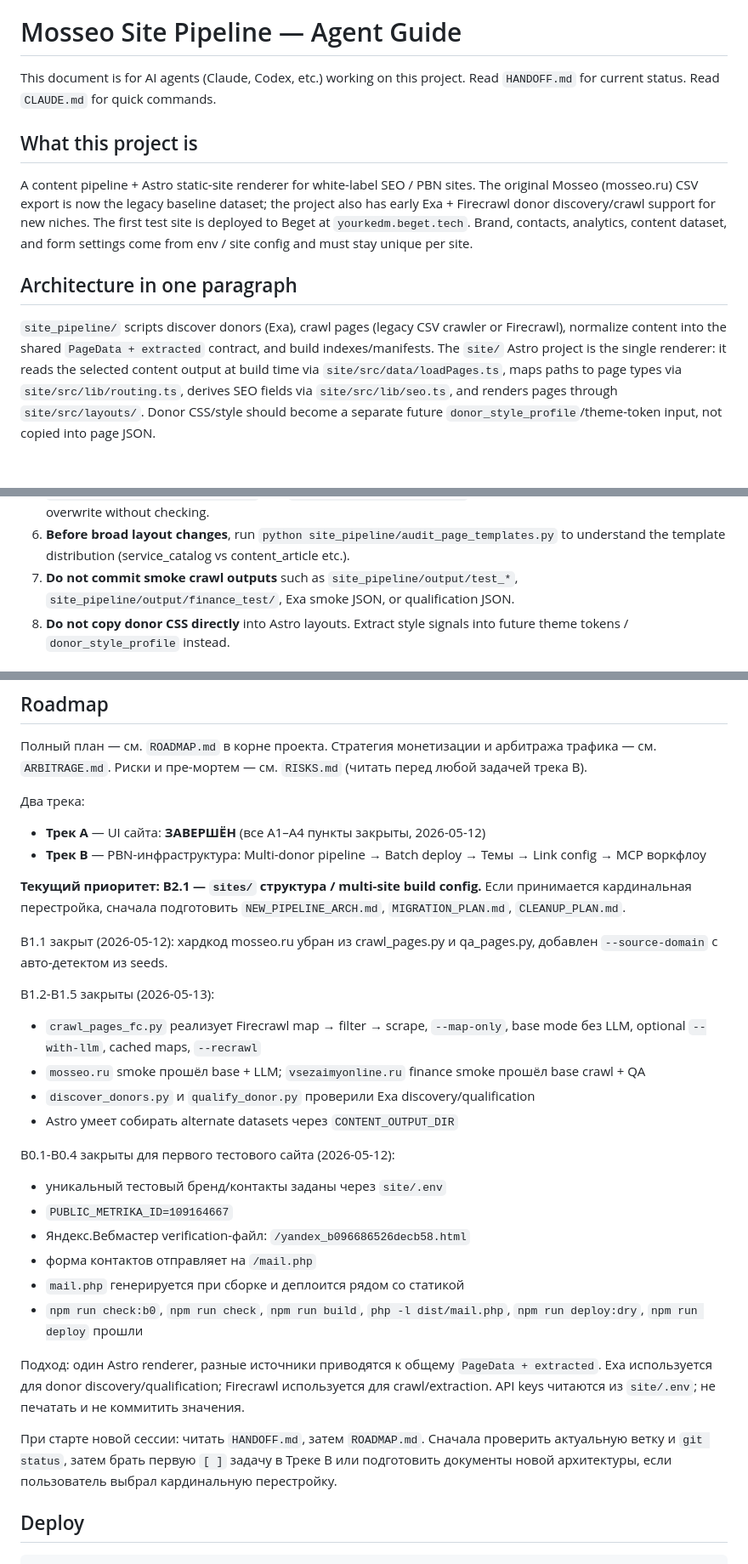
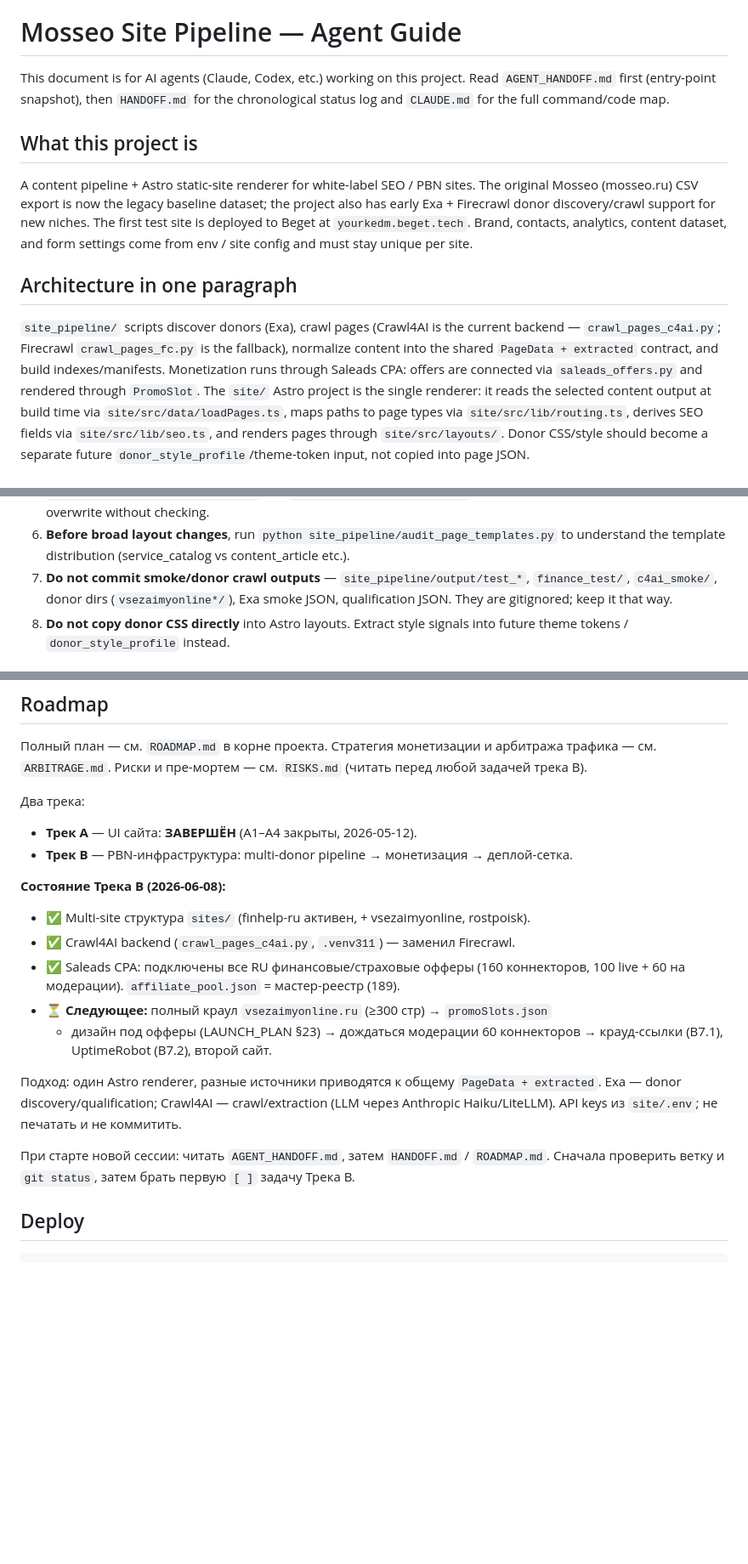
Before and after one commit to InfernYaCr/Finance_arbitrage, a Markdown page: AGENTS.md, 3 parts joined by grey strips. Shown at 85% size. Rendered like a GitHub page; blank space fills up the shorter version.

```diff
--- a/AGENTS.md
+++ b/AGENTS.md
@@ -9,7 +9,8 @@ No previous sessions found.
 # Mosseo Site Pipeline — Agent Guide
 
 This document is for AI agents (Claude, Codex, etc.) working on this project.
-Read `HANDOFF.md` for current status. Read `CLAUDE.md` for quick commands.
+Read `AGENT_HANDOFF.md` first (entry-point snapshot), then `HANDOFF.md` for the
+chronological status log and `CLAUDE.md` for the full command/code map.
 
 ## What this project is
 
@@ -22,9 +23,12 @@ site config and must stay unique per site.
 
 ## Architecture in one paragraph
 
-`site_pipeline/` scripts discover donors (Exa), crawl pages (legacy CSV crawler
-or Firecrawl), normalize content into the shared `PageData + extracted`
-contract, and build indexes/manifests. The `site/` Astro project is the single
+`site_pipeline/` scripts discover donors (Exa), crawl pages (Crawl4AI is the
+current backend — `crawl_pages_c4ai.py`; Firecrawl `crawl_pages_fc.py` is the
+fallback), normalize content into the shared `PageData + extracted` contract,
+and build indexes/manifests. Monetization runs through Saleads CPA: offers are
+connected via `saleads_offers.py` and rendered through `PromoSlot`. The `site/`
+Astro project is the single
 renderer: it reads the selected content output at build time via
 `site/src/data/loadPages.ts`, maps paths to page types via
 `site/src/lib/routing.ts`, derives SEO fields via `site/src/lib/seo.ts`, and
@@ -80,8 +87,9 @@ JSON.
    may be user/other-agent work — do not overwrite without checking.
 6. **Before broad layout changes**, run `python site_pipeline/audit_page_templates.py`
    to understand the template distribution (service_catalog vs content_article etc.).
-7. **Do not commit smoke crawl outputs** such as `site_pipeline/output/test_*`,
-   `site_pipeline/output/finance_test/`, Exa smoke JSON, or qualification JSON.
+7. **Do not commit smoke/donor crawl outputs** — `site_pipeline/output/test_*`,
+   `finance_test/`, `c4ai_smoke/`, donor dirs (`vsezaimyonline*/`), Exa smoke JSON,
+   qualification JSON. They are gitignored; keep it that way.
 8. **Do not copy donor CSS directly** into Astro layouts. Extract style signals
    into future theme tokens / `donor_style_profile` instead.
 
@@ -163,43 +173,24 @@ PUBLIC_LEGACY_BRAND_ALIASES=""    # comma-separated donor brand aliases
 Риски и пре-мортем — см. `RISKS.md` (читать перед любой задачей трека B).
 
 Два трека:
-- **Трек A** — UI сайта: **ЗАВЕРШЁН** (все A1–A4 пункты закрыты, 2026-05-12)
-- **Трек B** — PBN-инфраструктура: Multi-donor pipeline → Batch deploy → Темы → Link config → MCP воркфлоу
+- **Трек A** — UI сайта: **ЗАВЕРШЁН** (A1–A4 закрыты, 2026-05-12).
+- **Трек B** — PBN-инфраструктура: multi-donor pipeline → монетизация → деплой-сетка.
 
-**Текущий приоритет: B2.1 — `sites/` структура / multi-site build config.**
-Если принимается кардинальная перестройка, сначала подготовить
-`NEW_PIPELINE_ARCH.md`, `MIGRATION_PLAN.md`, `CLEANUP_PLAN.md`.
-
-B1.1 закрыт (2026-05-12): хардкод mosseo.ru убран из crawl_pages.py и qa_pages.py,
-добавлен `--source-domain` с авто-детектом из seeds.
-
-B1.2-B1.5 закрыты (2026-05-13):
-- `crawl_pages_fc.py` реализует Firecrawl map → filter → scrape, `--map-only`,
-  base mode без LLM, optional `--with-llm`, cached maps, `--recrawl`
-- `mosseo.ru` smoke прошёл base + LLM; `vsezaimyonline.ru` finance smoke прошёл
-  base crawl + QA
-- `discover_donors.py` и `qualify_donor.py` проверили Exa discovery/qualification
-- Astro умеет собирать alternate datasets через `CONTENT_OUTPUT_DIR`
-
-B0.1-B0.4 закрыты для первого тестового сайта (2026-05-12):
-- уникальный тестовый бренд/контакты заданы через `site/.env`
-- `PUBLIC_METRIKA_ID=109164667`
-- Яндекс.Вебмастер verification-файл:
-  `/yandex_b096686526decb58.html`
-- форма контактов отправляет на `/mail.php`
-- `mail.php` генерируется при сборке и деплоится рядом со статикой
-- `npm run check:b0`, `npm run check`, `npm run build`, `php -l dist/mail.php`,
-  `npm run deploy:dry`, `npm run deploy` прошли
+**Состояние Трека B (2026-06-08):**
+- ✅ Multi-site структура `sites/` (finhelp-ru активен, + vsezaimyonline, rostpoisk).
+- ✅ Crawl4AI backend (`crawl_pages_c4ai.py`, `.venv311`) — заменил Firecrawl.
+- ✅ Saleads CPA: подключены все RU финансовые/страховые офферы (160 коннекторов,
+  100 live + 60 на модерации). `affiliate_pool.json` = мастер-реестр (189).
+- ⏳ **Следующее:** полный краул `vsezaimyonline.ru` (≥300 стр) → `promoSlots.json`
+  + дизайн под офферы (LAUNCH_PLAN §23) → дождаться модерации 60 коннекторов
+  → крауд-ссылки (B7.1), UptimeRobot (B7.2), второй сайт.
 
 Подход: один Astro renderer, разные источники приводятся к общему
-`PageData + extracted`. Exa используется для donor discovery/qualification;
-Firecrawl используется для crawl/extraction. API keys читаются из `site/.env`;
-не печатать и не коммитить значения.
+`PageData + extracted`. Exa — donor discovery/qualification; Crawl4AI — crawl/extraction
+(LLM через Anthropic Haiku/LiteLLM). API keys из `site/.env`; не печатать и не коммитить.
 
-При старте новой сессии: читать `HANDOFF.md`, затем `ROADMAP.md`. Сначала
-проверить актуальную ветку и `git status`, затем брать первую `[ ]` задачу в
-Треке B или подготовить документы новой архитектуры, если пользователь выбрал
-кардинальную перестройку.
+При старте новой сессии: читать `AGENT_HANDOFF.md`, затем `HANDOFF.md` / `ROADMAP.md`.
+Сначала проверить ветку и `git status`, затем брать первую `[ ]` задачу Трека B.
 
 ## Deploy
 
```
Also changed, not shown: other parts of AGENTS.md (+7 -2 lines), AGENT_HANDOFF.md (+2 -1 lines), CLAUDE.md (+36 -9 lines).
